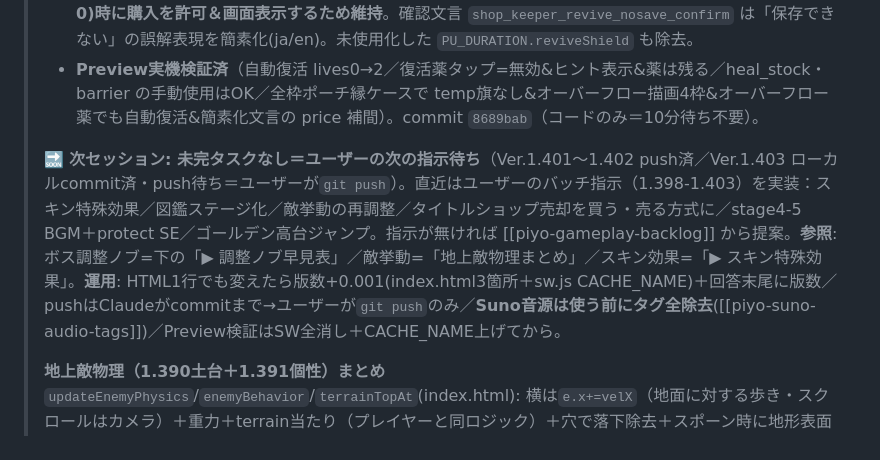
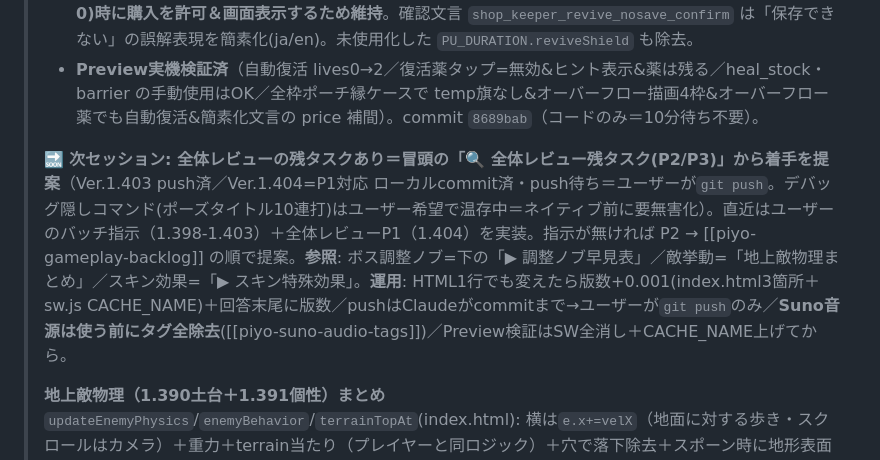
Before and after one commit to shinomiyapiyo/piyos-adventure, a Markdown page: HANDOFF.md, the part around one of its changes. GitHub-like rendering.

Commit message:
docs(HANDOFF): 1.404(全体レビューP1対応)とP2/P3残タスク一覧を反映
Co-Authored-By: Claude Opus 4.8 <noreply@anthropic.com>

```diff
--- a/HANDOFF.md
+++ b/HANDOFF.md
@@ -9,7 +14,7 @@
 > - **(3) 一時枠機構を簡素化**＝1.394の `temp:true` 旗は**どこからも参照されない死にコード**だったので削除（`push({id})` のみ）。`isTempReviveCase` と updateStockUI のオーバーフロー描画は**全枠ポーチ(通常枠0)時に購入を許可＆画面表示するため維持**。確認文言 `shop_keeper_revive_nosave_confirm` は「保存できない」の誤解表現を簡素化(ja/en)。未使用化した `PU_DURATION.reviveShield` も除去。
 > - **Preview実機検証済**（自動復活 lives0→2／復活薬タップ=無効&ヒント表示&薬は残る／heal_stock・barrier の手動使用はOK／全枠ポーチ縁ケースで temp旗なし&オーバーフロー描画4枠&オーバーフロー薬でも自動復活&簡素化文言の price 補間）。commit `8689bab`（コードのみ＝10分待ち不要）。
 >
-> 🔜 **次セッション: 未完タスクなし＝ユーザーの次の指示待ち**（Ver.1.401〜1.402 push済／Ver.1.403 ローカルcommit済・push待ち＝ユーザーが`git push`）。直近はユーザーのバッチ指示（1.398-1.403）を実装：スキン特殊効果／図鑑ステージ化／敵挙動の再調整／タイトルショップ売却を買う・売る方式に／stage4-5 BGM＋protect SE／ゴールデン高台ジャンプ。指示が無ければ [[piyo-gameplay-backlog]] から提案。**参照**: ボス調整ノブ=下の「▶ 調整ノブ早見表」／敵挙動=「地上敵物理まとめ」／スキン効果=「▶ スキン特殊効果」。**運用**: HTML1行でも変えたら版数+0.001(index.html3箇所＋sw.js CACHE_NAME)＋回答末尾に版数／pushはClaudeがcommitまで→ユーザーが`git push`のみ／**Suno音源は使う前にタグ全除去**([[piyo-suno-audio-tags]])／Preview検証はSW全消し＋CACHE_NAME上げてから。
+> 🔜 **次セッション: 全体レビューの残タスクあり＝冒頭の「🔍 全体レビュー残タスク(P2/P3)」から着手を提案**（Ver.1.403 push済／Ver.1.404=P1対応 ローカルcommit済・push待ち＝ユーザーが`git push`。デバッグ隠しコマンド(ポーズタイトル10連打)はユーザー希望で温存中＝ネイティブ前に要無害化）。直近はユーザーのバッチ指示（1.398-1.403）＋全体レビューP1（1.404）を実装。指示が無ければ P2 → [[piyo-gameplay-backlog]] の順で提案。**参照**: ボス調整ノブ=下の「▶ 調整ノブ早見表」／敵挙動=「地上敵物理まとめ」／スキン効果=「▶ スキン特殊効果」。**運用**: HTML1行でも変えたら版数+0.001(index.html3箇所＋sw.js CACHE_NAME)＋回答末尾に版数／pushはClaudeがcommitまで→ユーザーが`git push`のみ／**Suno音源は使う前にタグ全除去**([[piyo-suno-audio-tags]])／Preview検証はSW全消し＋CACHE_NAME上げてから。
 >
 > **地上敵物理（1.390土台＋1.391個性）まとめ** `updateEnemyPhysics`/`enemyBehavior`/`terrainTopAt`(index.html): 横は`e.x+=velX`（地面に対する歩き・スクロールはカメラ）＋重力＋terrain当たり（プレイヤーと同ロジック）＋穴で落下除去＋スポーン時に地形表面へ乗せる。**壁は全員引き返す＝密集防止(1.397)**・穴のみ種類別=`mama_chick`turnHole(穴のギリギリで反転=落ちない・1.402で先読み10pxに短縮)/`enaga_walk`jumpClear(穴＋高さ≤`ENEMY_JUMP_CLEAR(72)`の低い壁を飛越／高い壁は跳ばず反転・1.399)/`golden_chick`jumpWall(高台を飛越・穴には落ちる・**1.400で復活**)/他fallHole(落下)。穴/壁の先読み(enaga/golden=`ENEMY_LOOKAHEAD=60`／mama=`MAMA_HOLE_LOOKAHEAD=10`でギリギリ反転)→enaga跳躍`ENEMY_JUMP_V=-6.2`(1.399で高さ6割・apex≈77px)＋低重力`ENEMY_JUMP_GRAVITY=0.24`＋前方リープ`ENEMY_LEAP_VX=4.5`(着地で歩き復帰)。**壁の扱い: シマエナガ=越せる壁のみ飛越／ゴールデン=高台飛越(`ENEMY_JUMP_V_GOLDEN=-7.5`)／それ以外は反転**。**ボスアリーナ(平地)の敵は従来挙動維持**(`bossState.active`分岐)。**飛行敵は物理なし=現状維持**。⚠バイオーム雑魚の行動個性化に方針転換（enagaだけ挙動も変えた）。調整ノブ=ENEMY_JUMP_V/LEAP_VX/LOOKAHEAD＋spawnEnemyのvelX。
 >
```
Also changed, not shown: other parts of HANDOFF.md (+6 -1 lines).
